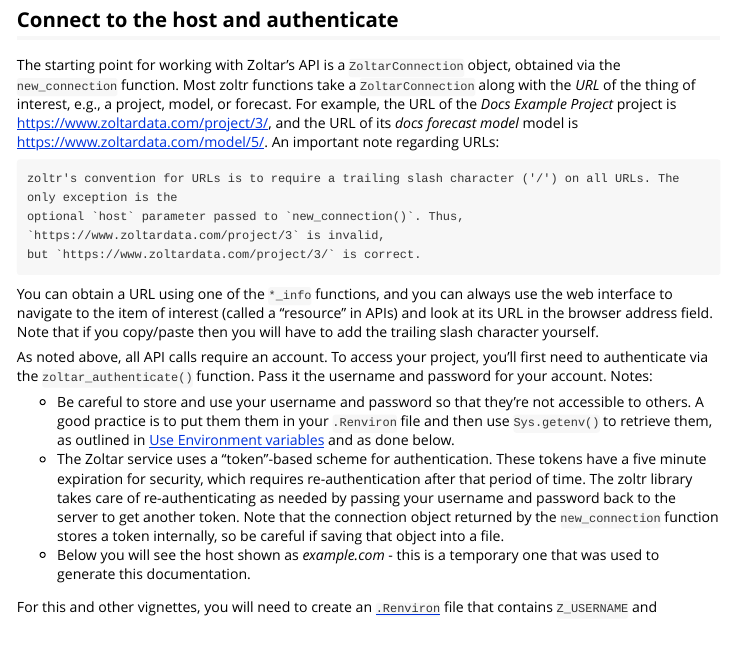
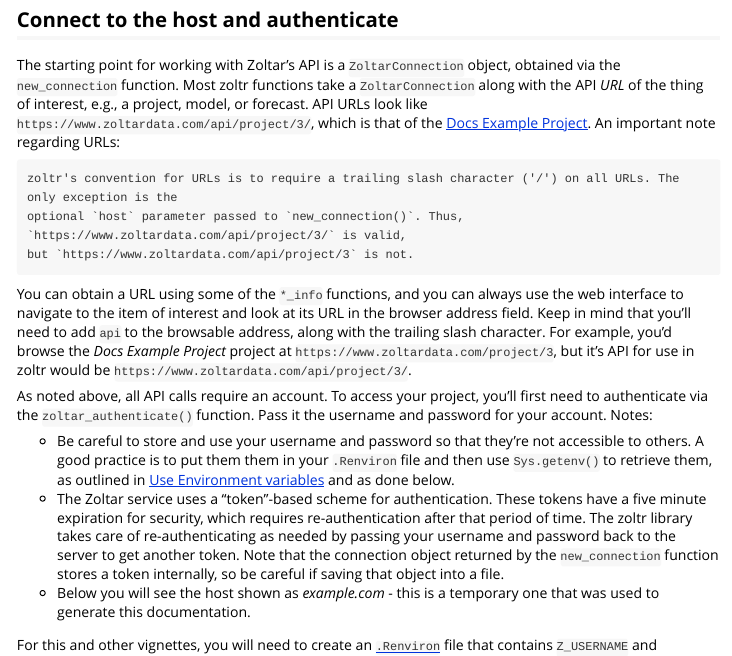
Before and after one commit to reichlab/zoltr, an R Markdown document (vignettes/getting-started.Rmd): the page in a window 1100 px wide, from 320 px down. Rendered offline with R 4.5, knitr and Pandoc, with nearby package versions.

Commit message:
fixed broken URLs - devtools::build_win()

```diff
--- a/vignettes/getting-started.Rmd
+++ b/vignettes/getting-started.Rmd
@@ -34,18 +34,19 @@
 ## Connect to the host and authenticate
 
 The starting point for working with Zoltar's API is a `ZoltarConnection` object, obtained via the `new_connection`
-function. Most zoltr functions take a `ZoltarConnection` along with the _URL_ of the thing of interest, e.g., a
-project, model, or forecast. For example, the URL of the _Docs Example Project_ project is
-[https://www.zoltardata.com/project/3/](https://www.zoltardata.com/project/3/), and the URL of its _docs forecast model_
-model is [https://www.zoltardata.com/model/5/](https://www.zoltardata.com/model/5/). An important note regarding URLs:
+function. Most zoltr functions take a `ZoltarConnection` along with the API _URL_ of the thing of interest, e.g., a
+project, model, or forecast. API URLs look like `https://www.zoltardata.com/api/project/3/`, which is that of the
+[Docs Example Project](https://www.zoltardata.com/project/3). An important note regarding URLs:
 
     zoltr's convention for URLs is to require a trailing slash character ('/') on all URLs. The only exception is the
-    optional `host` parameter passed to `new_connection()`. Thus, `https://www.zoltardata.com/project/3` is invalid,
-    but `https://www.zoltardata.com/project/3/` is correct.
+    optional `host` parameter passed to `new_connection()`. Thus, `https://www.zoltardata.com/api/project/3/` is valid,
+    but `https://www.zoltardata.com/api/project/3` is not.
 
-You can obtain a URL using one of the `*_info` functions, and you can always use the web interface to navigate to the
-item of interest (called a "resource" in APIs) and look at its URL in the browser address field. Note that if you
-copy/paste then you will have to add the trailing slash character yourself.
+You can obtain a URL using some of the `*_info` functions, and you can always use the web interface to navigate to the
+item of interest and look at its URL in the browser address field. Keep in mind that you'll need to add `api` to the
+browsable address, along with the trailing slash character. For example, you'd browse the _Docs Example Project_ project
+at `https://www.zoltardata.com/project/3`, but it's API for use in zoltr would be
+`https://www.zoltardata.com/api/project/3/`.
 
 As noted above, all API calls require an account. To access your project, you'll first need to authenticate via the
 `zoltar_authenticate()` function. Pass it the username and password for your account. Notes:
```
